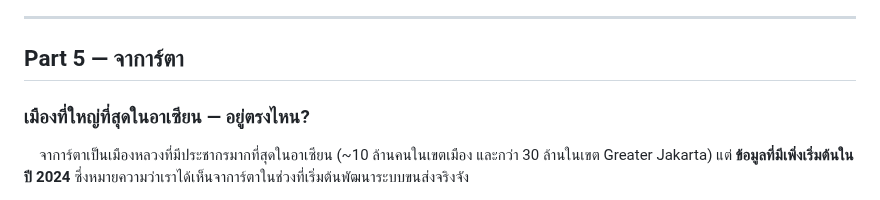
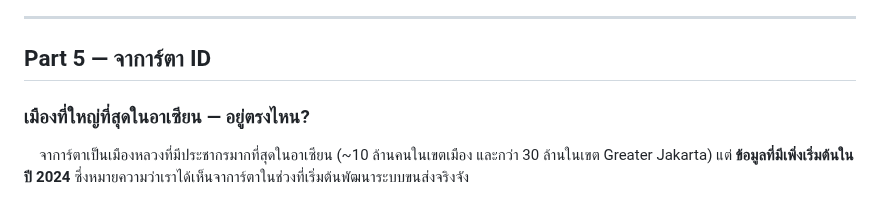
Before and after one commit to Kaitokidbua/ASEAN_Transport, a Markdown page: README.md, the part around the change. Rendered like a GitHub page.

```diff
--- a/README.md
+++ b/README.md
@@ -294,7 +294,7 @@ RapidKL Bus ที่มีผู้โดยสารสะสม ~190 ล้
 
 ---
 
-## Part 5 — จาการ์ตา
+## Part 5 — จาการ์ตา  ID
 ### เมืองที่ใหญ่ที่สุดในอาเซียน — อยู่ตรงไหน?
 
 &emsp;จาการ์ตาเป็นเมืองหลวงที่มีประชากรมากที่สุดในอาเซียน (~10 ล้านคนในเขตเมือง และกว่า 30 ล้านในเขต Greater Jakarta) แต่ **ข้อมูลที่มีเพิ่งเริ่มต้นในปี 2024** ซึ่งหมายความว่าเราได้เห็นจาการ์ตาในช่วงที่เริ่มต้นพัฒนาระบบขนส่งจริงจัง
```
